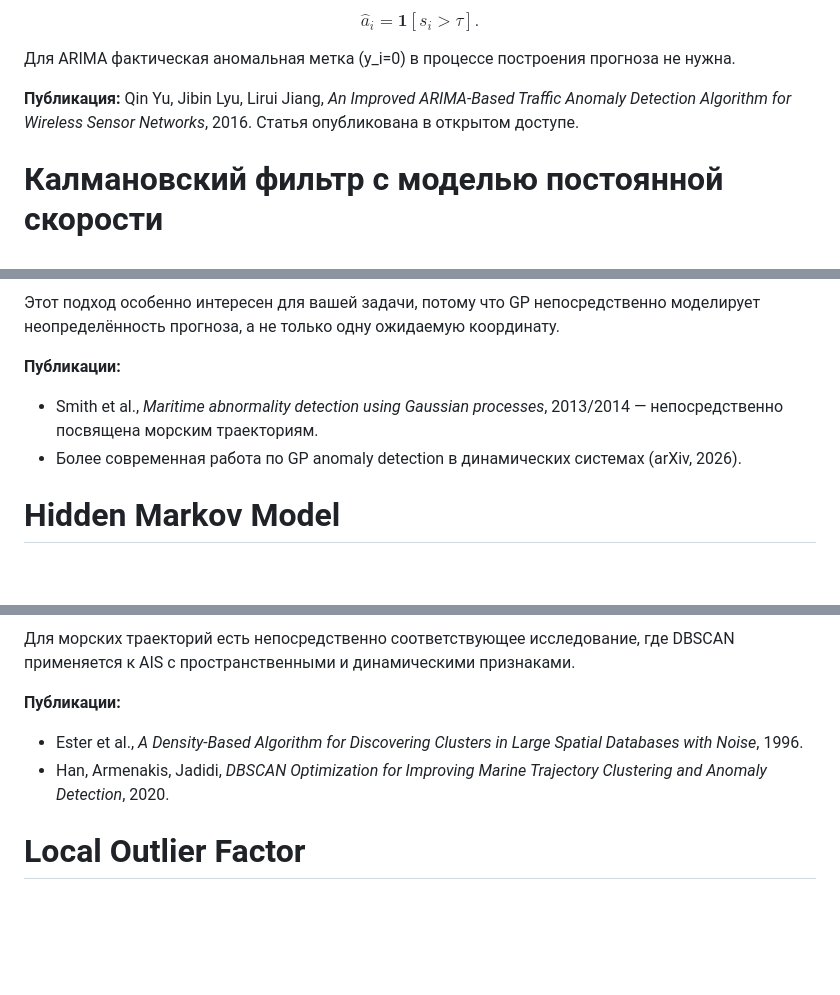
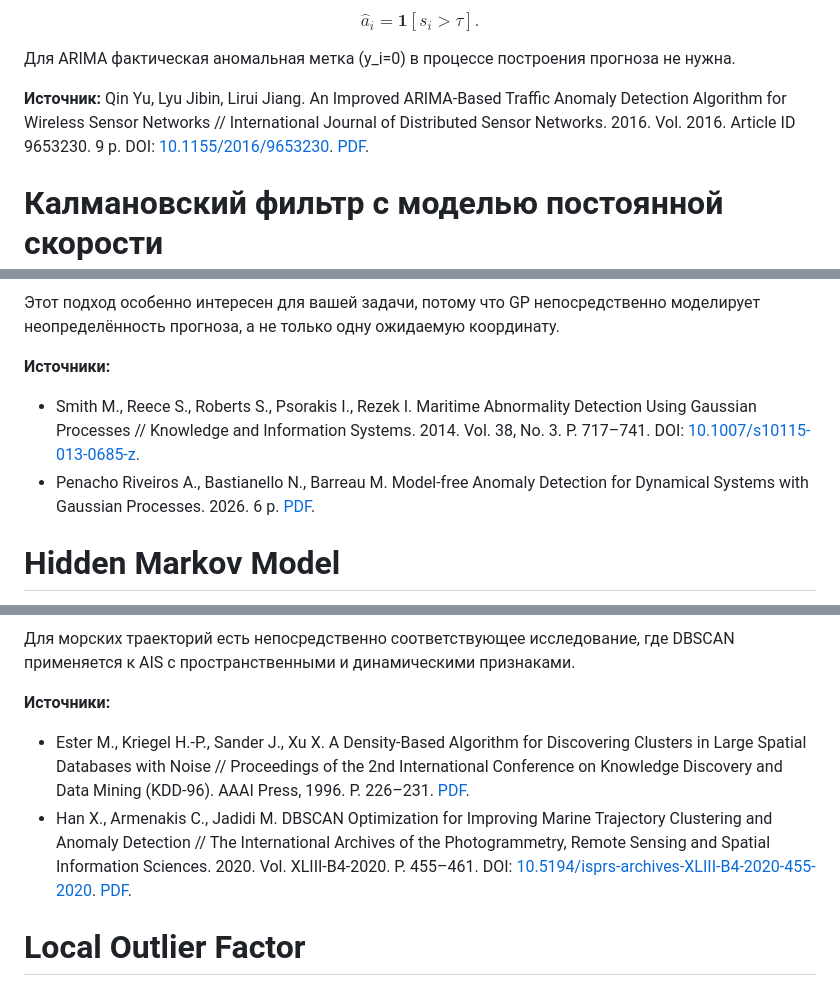
Before and after one commit to Nemo121007/statistical_researchs, a Markdown page: methods.md, 3 parts joined by grey strips. Drawn GitHub-style; blank space fills up the shorter version.

```diff
--- a/methods.md
+++ b/methods.md
@@ -74,7 +74,7 @@ $$ \hat a_i=\mathbf1[s_i>\tau]. $$
 
 Для ARIMA фактическая аномальная метка \(y_i=0\) в процессе построения прогноза не нужна.
 
-**Публикация:** Qin Yu, Jibin Lyu, Lirui Jiang, *An Improved ARIMA-Based Traffic Anomaly Detection Algorithm for Wireless Sensor Networks*, 2016. Статья опубликована в открытом доступе.
+**Источник:** Qin Yu, Lyu Jibin, Lirui Jiang. An Improved ARIMA-Based Traffic Anomaly Detection Algorithm for Wireless Sensor Networks // International Journal of Distributed Sensor Networks. 2016. Vol. 2016. Article ID 9653230. 9 p. DOI: [10.1155/2016/9653230](https://doi.org/10.1155/2016/9653230). [PDF](docs/methods/An%20Improved%20ARIMA-Based%20Traffic%20Anomaly%20Detection%20Algorithm%20for%20Wireless%20Sensor%20Networks.pdf).
 
 # Калмановский фильтр с моделью постоянной скорости #
 
@@ -246,10 +246,10 @@ $$ \hat a_i=\mathbf1\left[ (\mathbf z_i-\boldsymbol\mu_i)^T \Sigma_i^{-1} (\math
 
 Этот подход особенно интересен для вашей задачи, потому что GP непосредственно моделирует неопределённость прогноза, а не только одну ожидаемую координату.
 
-**Публикации:**
+**Источники:**
 
-- Smith et al., *Maritime abnormality detection using Gaussian processes*, 2013/2014 — непосредственно посвящена морским траекториям.
-- Более современная работа по GP anomaly detection в динамических системах (arXiv, 2026).
+- Smith M., Reece S., Roberts S., Psorakis I., Rezek I. Maritime Abnormality Detection Using Gaussian Processes // Knowledge and Information Systems. 2014. Vol. 38, No. 3. P. 717–741. DOI: [10.1007/s10115-013-0685-z](https://doi.org/10.1007/s10115-013-0685-z).
+- Penacho Riveiros A., Bastianello N., Barreau M. Model-free Anomaly Detection for Dynamical Systems with Gaussian Processes. 2026. 6 p. [PDF](docs/methods/Model-free%20Anomaly%20Detection%20for.pdf).
 
 # Hidden Markov Model #
 
@@ -407,10 +407,10 @@ $$ \hat y_i= \begin{cases} 0,&c_i=-1,\\ 1,&c_i\ne-1. \end{cases} $$
 
 Для морских траекторий есть непосредственно соответствующее исследование, где DBSCAN применяется к AIS с пространственными и динамическими признаками.
 
-**Публикации:**
+**Источники:**
 
-- Ester et al., *A Density-Based Algorithm for Discovering Clusters in Large Spatial Databases with Noise*, 1996.
-- Han, Armenakis, Jadidi, *DBSCAN Optimization for Improving Marine Trajectory Clustering and Anomaly Detection*, 2020.
+- Ester M., Kriegel H.-P., Sander J., Xu X. A Density-Based Algorithm for Discovering Clusters in Large Spatial Databases with Noise // Proceedings of the 2nd International Conference on Knowledge Discovery and Data Mining (KDD-96). AAAI Press, 1996. P. 226–231. [PDF](docs/methods/A%20Density-Based%20Algorithm%20for%20Discovering%20Clusters.pdf).
+- Han X., Armenakis C., Jadidi M. DBSCAN Optimization for Improving Marine Trajectory Clustering and Anomaly Detection // The International Archives of the Photogrammetry, Remote Sensing and Spatial Information Sciences. 2020. Vol. XLIII-B4-2020. P. 455–461. DOI: [10.5194/isprs-archives-XLIII-B4-2020-455-2020](https://doi.org/10.5194/isprs-archives-XLIII-B4-2020-455-2020). [PDF](docs/methods/DBSCAN%20OPTIMIZATION%20FOR%20IMPROVING%20MARINE%20TRAJECTORY%20CLUSTERING.pdf).
 
 # Local Outlier Factor #
 
```
Also changed, not shown: other parts of methods.md (+14 -14 lines).
